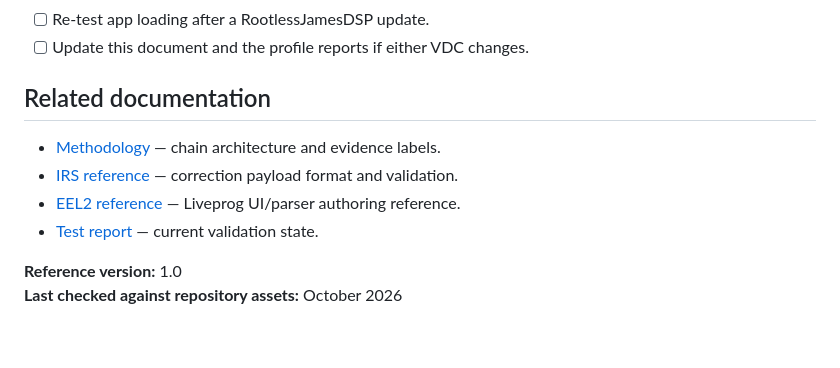
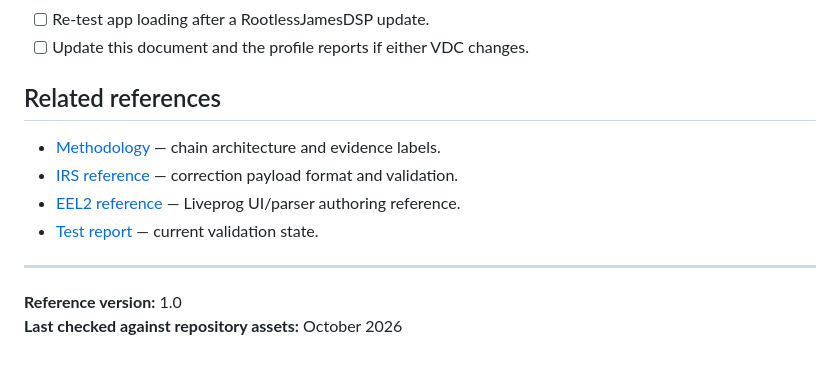
Before and after one commit to nmstudioo/HyperAudioo, a Markdown page: docs/vdc_functions.md, the part around one of its changes. Drawn GitHub-style.

Commit message:
Align technical reference styling with Tech Minimal

```diff
--- a/docs/vdc_functions.md
+++ b/docs/vdc_functions.md
@@ -83,12 +83,14 @@ A file-level pass is not the same as app acceptance, device runtime verification
 - [ ] Re-test app loading after a RootlessJamesDSP update.
 - [ ] Update this document and the profile reports if either VDC changes.
 
-## Related documentation
+## Related references
 
 - [Methodology](methodology.md) — chain architecture and evidence labels.
 - [IRS reference](irs_functions.md) — correction payload format and validation.
 - [EEL2 reference](eel_functions) — Liveprog UI/parser authoring reference.
 - [Test report](test_report.md) — current validation state.
 
+---
+
 **Reference version:** 1.0
 **Last checked against repository assets:** October 2026
```
Also changed, not shown: other parts of docs/vdc_functions.md (+1 -1 lines).
